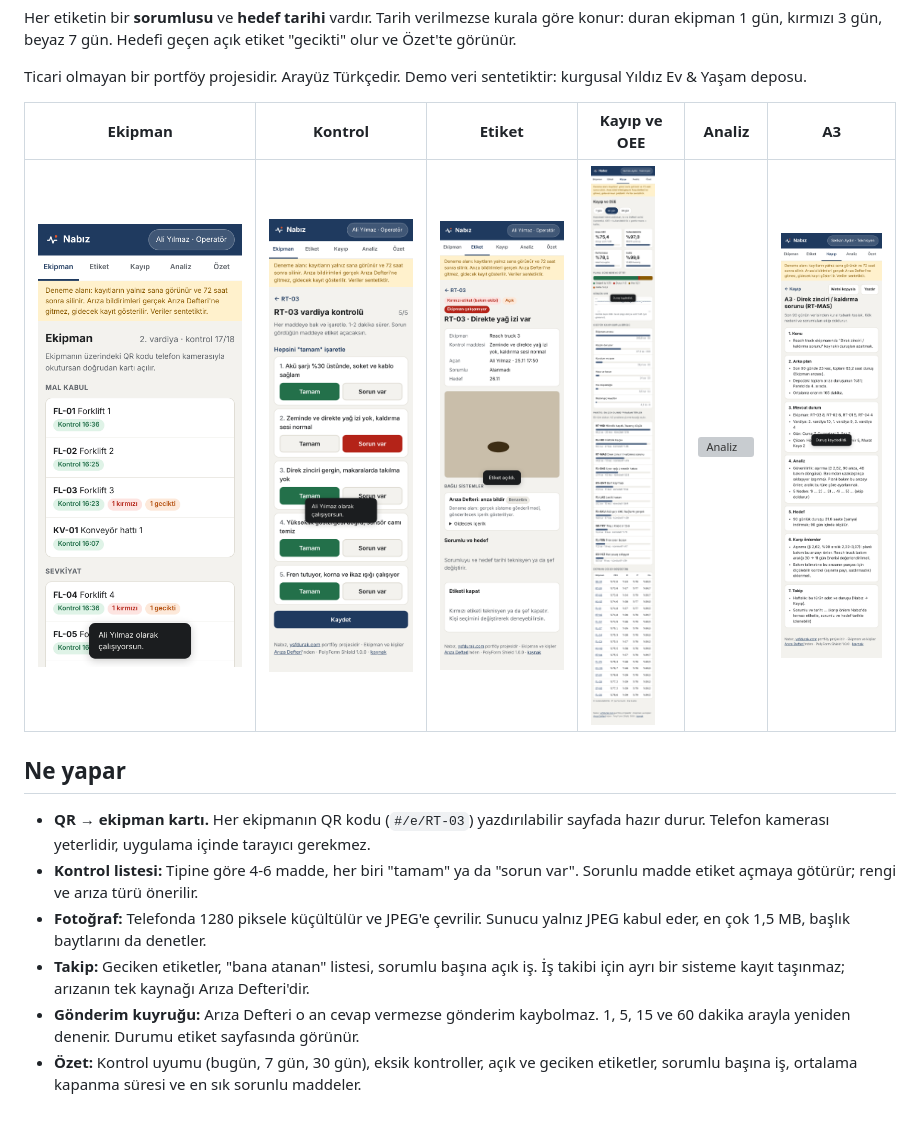
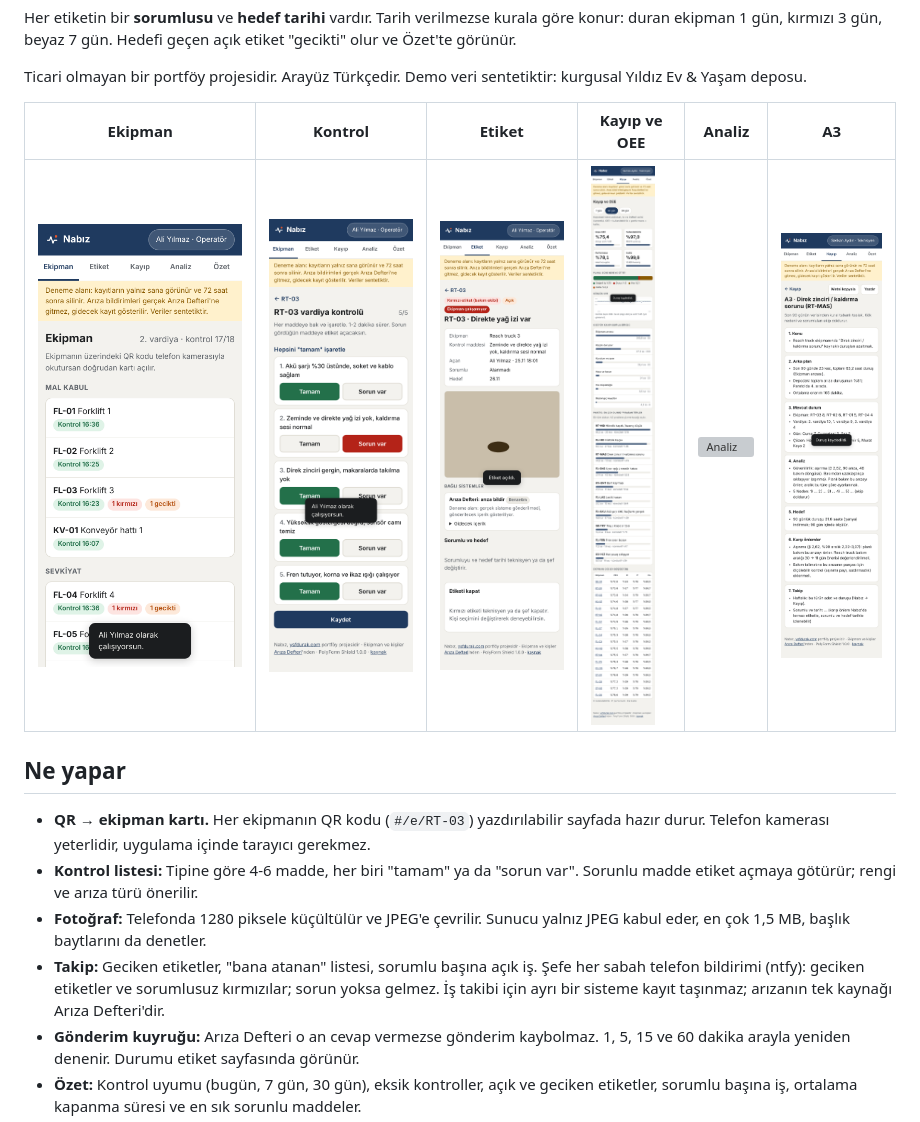
Before and after one commit to ysfdurak/nabiz, a Markdown page: README.md, the part around the change. Drawn GitHub-style; pictures changed too: docs/ekranlar/etiket.png; grey boxes are pictures that could not be loaded.

```diff
--- a/README.md
+++ b/README.md
@@ -18,7 +18,7 @@ Ticari olmayan bir portföy projesidir. Arayüz Türkçedir. Demo veri sentetikt
 - **QR → ekipman kartı.** Her ekipmanın QR kodu (`#/e/RT-03`) yazdırılabilir sayfada hazır durur. Telefon kamerası yeterlidir, uygulama içinde tarayıcı gerekmez.
 - **Kontrol listesi:** Tipine göre 4-6 madde, her biri "tamam" ya da "sorun var". Sorunlu madde etiket açmaya götürür; rengi ve arıza türü önerilir.
 - **Fotoğraf:** Telefonda 1280 piksele küçültülür ve JPEG'e çevrilir. Sunucu yalnız JPEG kabul eder, en çok 1,5 MB, başlık baytlarını da denetler.
-- **Takip:** Geciken etiketler, "bana atanan" listesi, sorumlu başına açık iş. İş takibi için ayrı bir sisteme kayıt taşınmaz; arızanın tek kaynağı Arıza Defteri'dir.
+- **Takip:** Geciken etiketler, "bana atanan" listesi, sorumlu başına açık iş. Şefe her sabah telefon bildirimi (ntfy): geciken etiketler ve sorumlusuz kırmızılar; sorun yoksa gelmez. İş takibi için ayrı bir sisteme kayıt taşınmaz; arızanın tek kaynağı Arıza Defteri'dir.
 - **Gönderim kuyruğu:** Arıza Defteri o an cevap vermezse gönderim kaybolmaz. 1, 5, 15 ve 60 dakika arayla yeniden denenir. Durumu etiket sayfasında görünür.
 - **Özet:** Kontrol uyumu (bugün, 7 gün, 30 gün), eksik kontroller, açık ve geciken etiketler, sorumlu başına iş, ortalama kapanma süresi ve en sık sorunlu maddeler.
 - **Demo:** Her ziyaretçi kendi deneme alanında çalışır. Alan örnek 7 günlük geçmişle açılır ve 72 saat sonra silinir. Gönderimler gerçek sisteme gitmez, "gidecek içerik" olarak gösterilir.
```
Also changed, not shown: docs/PROJE.md (+15 -6 lines), docs/SUNUCU_KURULUMU.md (+1 -1 lines), docs/ekranlar/etiket-ata.png, docs/ekranlar/etiketler.png, docs/ekranlar/ozet.png, 13 other files.
